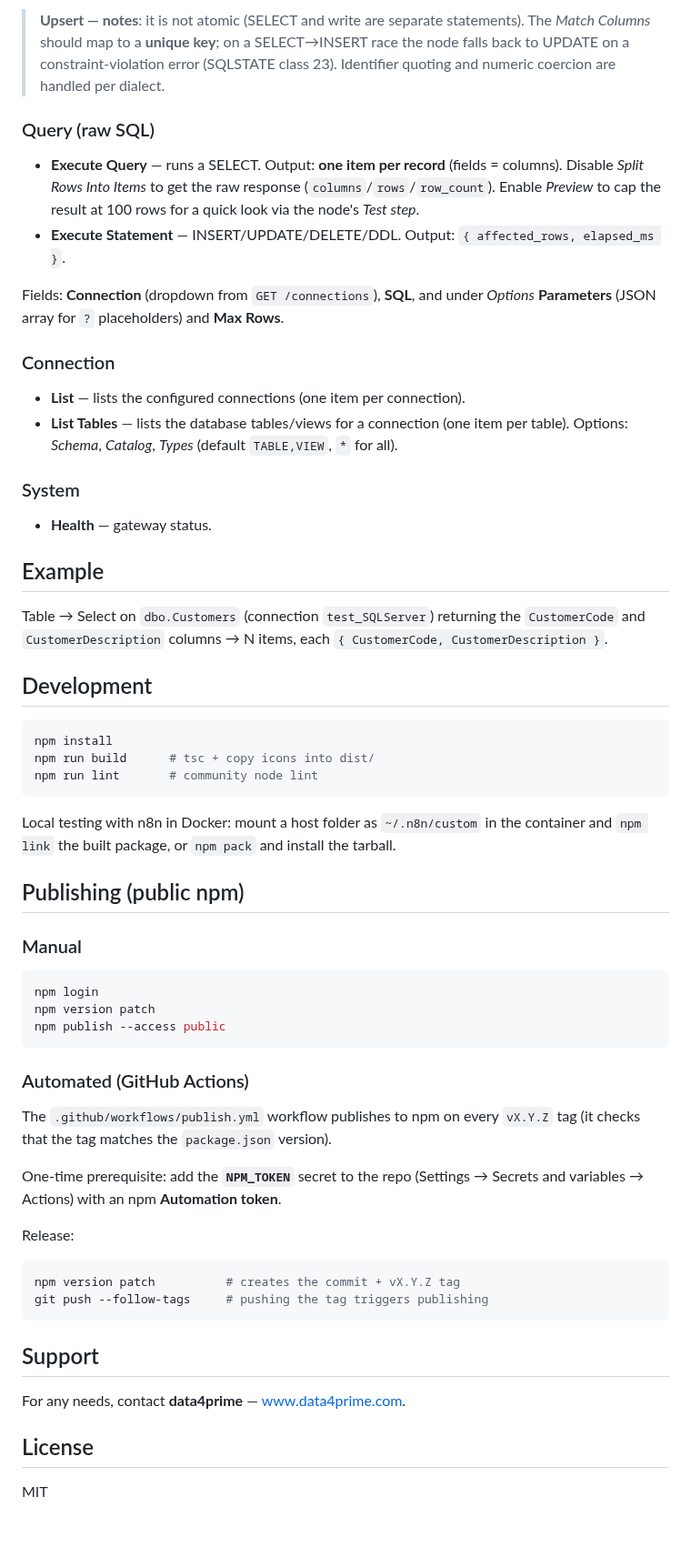
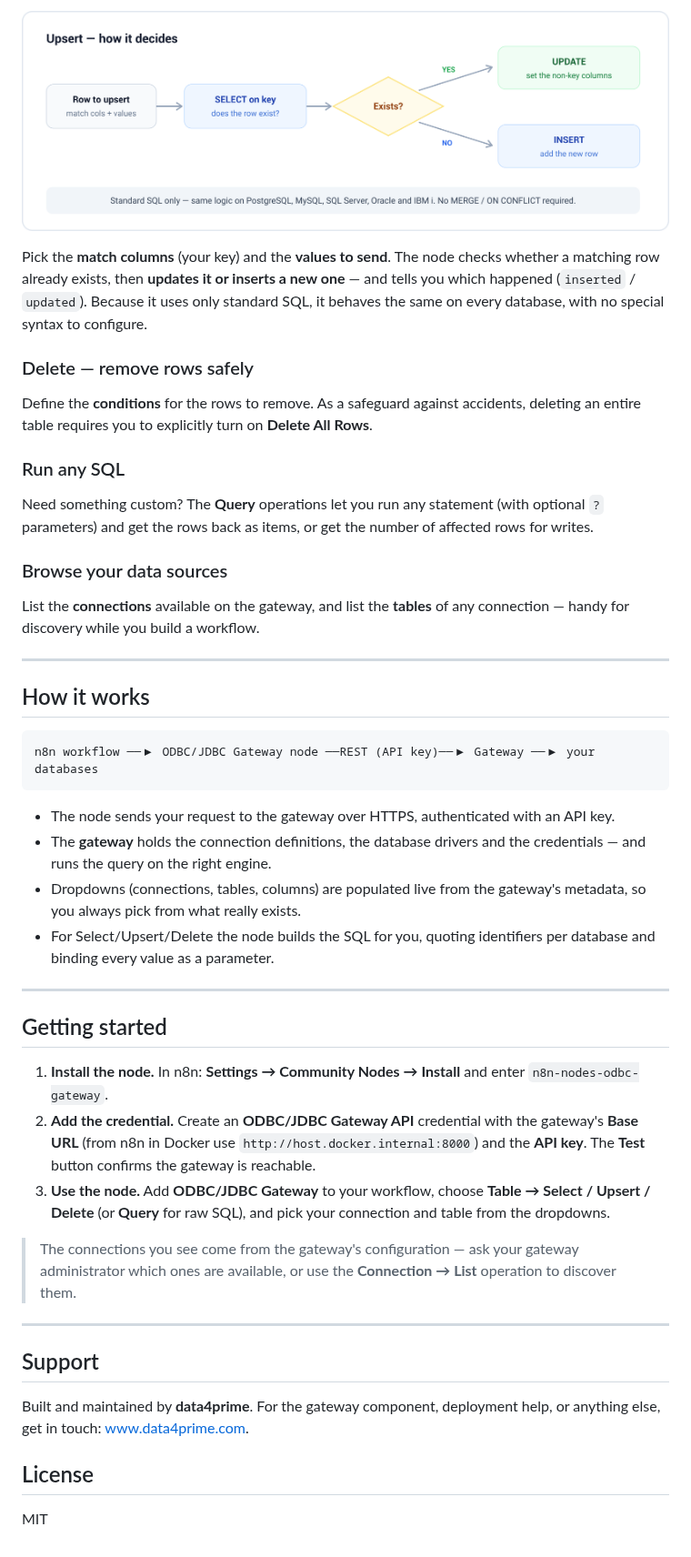
Before and after one commit to data4prime/n8n-nodes-odbc-gateway, a Markdown page: README.md, the part around one of its changes. Shown at 91% size. Drawn GitHub-style; pictures changed too: media/upsert-logic.png (added).

````diff
--- a/README.md
+++ b/README.md
@@ -47,66 +46,64 @@ the node for the connection's dialect, with values always sent as bound paramete
 
-> **Upsert — notes**: it is not atomic (SELECT and write are separate statements). The *Match Columns*
-> should map to a **unique key**; on a SELECT→INSERT race the node falls back to UPDATE on a
-> constraint-violation error (SQLSTATE class 23). Identifier quoting and numeric coercion are handled
-> per dialect.
+![How upsert decides](https://raw.githubusercontent.com/data4prime/n8n-nodes-odbc-gateway/main/media/upsert-logic.png)
 
-### Query (raw SQL)
-- **Execute Query** — runs a SELECT. Output: **one item per record** (fields = columns).
-  Disable *Split Rows Into Items* to get the raw response (`columns`/`rows`/`row_count`).
-  Enable *Preview* to cap the result at 100 rows for a quick look via the node's *Test step*.
-- **Execute Statement** — INSERT/UPDATE/DELETE/DDL. Output: `{ affected_rows, elapsed_ms }`.
+Pick the **match columns** (your key) and the **values to send**. The node checks whether a matching
+row already exists, then **updates it or inserts a new one** — and tells you which happened
+(`inserted` / `updated`). Because it uses only standard SQL, it behaves the same on every database,
+with no special syntax to configure.
 
-Fields: **Connection** (dropdown from `GET /connections`), **SQL**, and under *Options*
-**Parameters** (JSON array for `?` placeholders) and **Max Rows**.
+### Delete — remove rows safely
 
-### Connection
-- **List** — lists the configured connections (one item per connection).
-- **List Tables** — lists the database tables/views for a connection (one item per table).
-  Options: *Schema*, *Catalog*, *Types* (default `TABLE,VIEW`, `*` for all).
+Define the **conditions** for the rows to remove. As a safeguard against accidents, deleting an
+entire table requires you to explicitly turn on **Delete All Rows**.
 
-### System
-- **Health** — gateway status.
+### Run any SQL
 
-## Example
-Table → Select on `dbo.Customers` (connection `test_SQLServer`) returning the `CustomerCode` and
-`CustomerDescription` columns → N items, each `{ CustomerCode, CustomerDescription }`.
+Need something custom? The **Query** operations let you run any statement (with optional `?`
+parameters) and get the rows back as items, or get the number of affected rows for writes.
 
-## Development
+### Browse your data sources
 
-```bash
-npm install
-npm run build      # tsc + copy icons into dist/
-npm run lint       # community node lint
+List the **connections** available on the gateway, and list the **tables** of any connection — handy
+for discovery while you build a workflow.
+
+---
+
+## How it works
+
+```
+n8n workflow ──▶ ODBC/JDBC Gateway node ──REST (API key)──▶ Gateway ──▶ your databases
 ```
 
-Local testing with n8n in Docker: mount a host folder as `~/.n8n/custom` in the container and
-`npm link` the built package, or `npm pack` and install the tarball.
+- The node sends your request to the gateway over HTTPS, authenticated with an API key.
+- The **gateway** holds the connection definitions, the database drivers and the credentials — and
+  runs the query on the right engine.
+- Dropdowns (connections, tables, columns) are populated live from the gateway's metadata, so you
+  always pick from what really exists.
+- For Select/Upsert/Delete the node builds the SQL for you, quoting identifiers per database and
+  binding every value as a parameter.
 
-## Publishing (public npm)
+---
 
-### Manual
-```bash
-npm login
-npm version patch
-npm publish --access public
-```
+## Getting started
 
-### Automated (GitHub Actions)
-The `.github/workflows/publish.yml` workflow publishes to npm on every `vX.Y.Z` tag (it checks that
-the tag matches the `package.json` version).
+1. **Install the node.** In n8n: **Settings → Community Nodes → Install** and enter
+   `n8n-nodes-odbc-gateway`.
+2. **Add the credential.** Create an **ODBC/JDBC Gateway API** credential with the gateway's
+   **Base URL** (from n8n in Docker use `http://host.docker.internal:8000`) and the **API key**.
+   The **Test** button confirms the gateway is reachable.
+3. **Use the node.** Add **ODBC/JDBC Gateway** to your workflow, choose **Table → Select / Upsert /
+   Delete** (or **Query** for raw SQL), and pick your connection and table from the dropdowns.
 
-One-time prerequisite: add the **`NPM_TOKEN`** secret to the repo (Settings → Secrets and variables →
-Actions) with an npm **Automation token**.
+> The connections you see come from the gateway's configuration — ask your gateway administrator
+> which ones are available, or use the **Connection → List** operation to discover them.
 
-Release:
-```bash
-npm version patch          # creates the commit + vX.Y.Z tag
-git push --follow-tags     # pushing the tag triggers publishing
-```
+---
 
 ## Support
 
-For any needs, contact **data4prime** — [www.data4prime.com](https://www.data4prime.com).
+Built and maintained by **data4prime**. For the gateway component, deployment help, or anything else,
+get in touch: [www.data4prime.com](https://www.data4prime.com).
 
 ## License
+
 MIT
````
Also changed, not shown: other parts of README.md (+32 -33 lines), media/overview.png (added), media/table-select.png (added), 3 other files.
